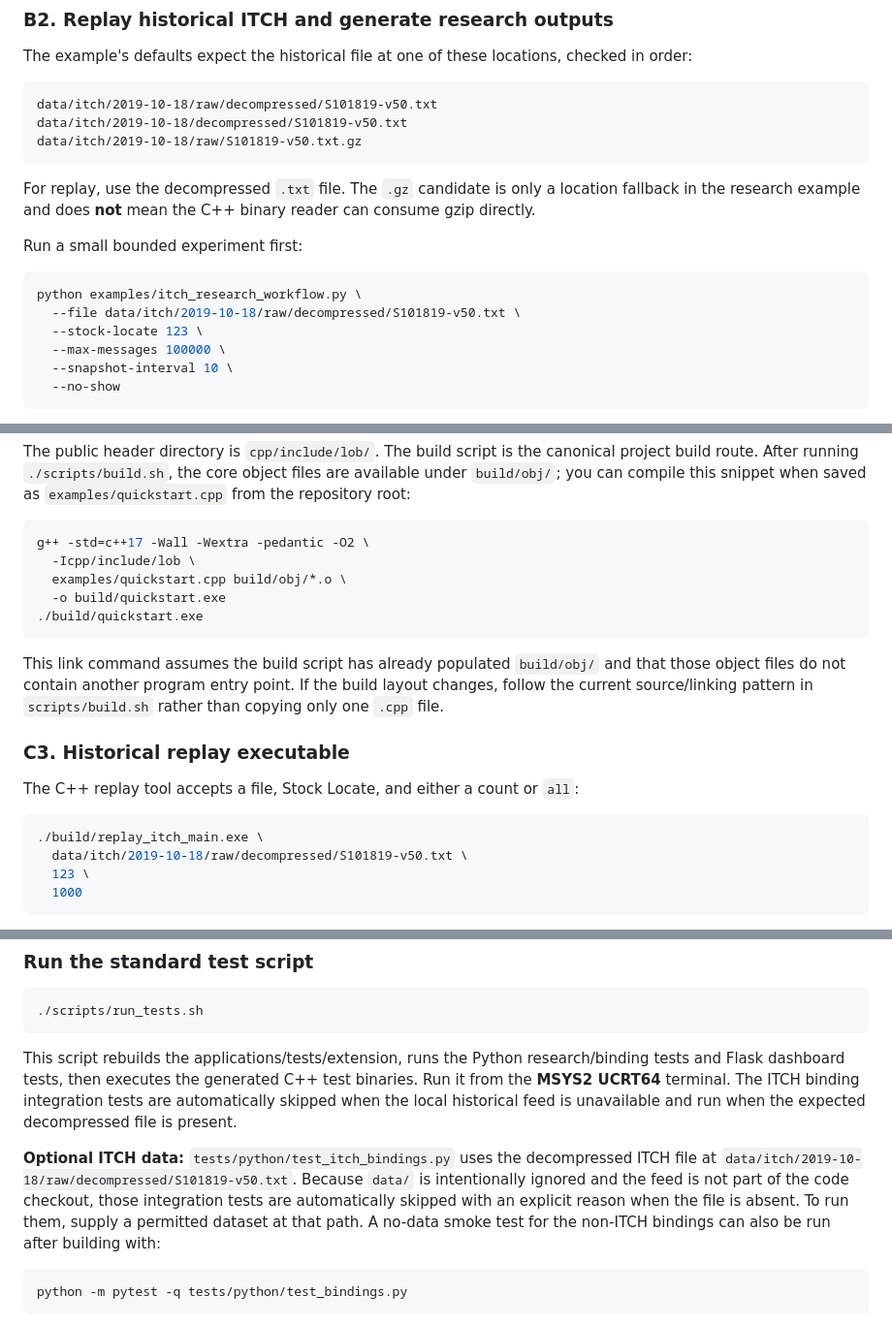
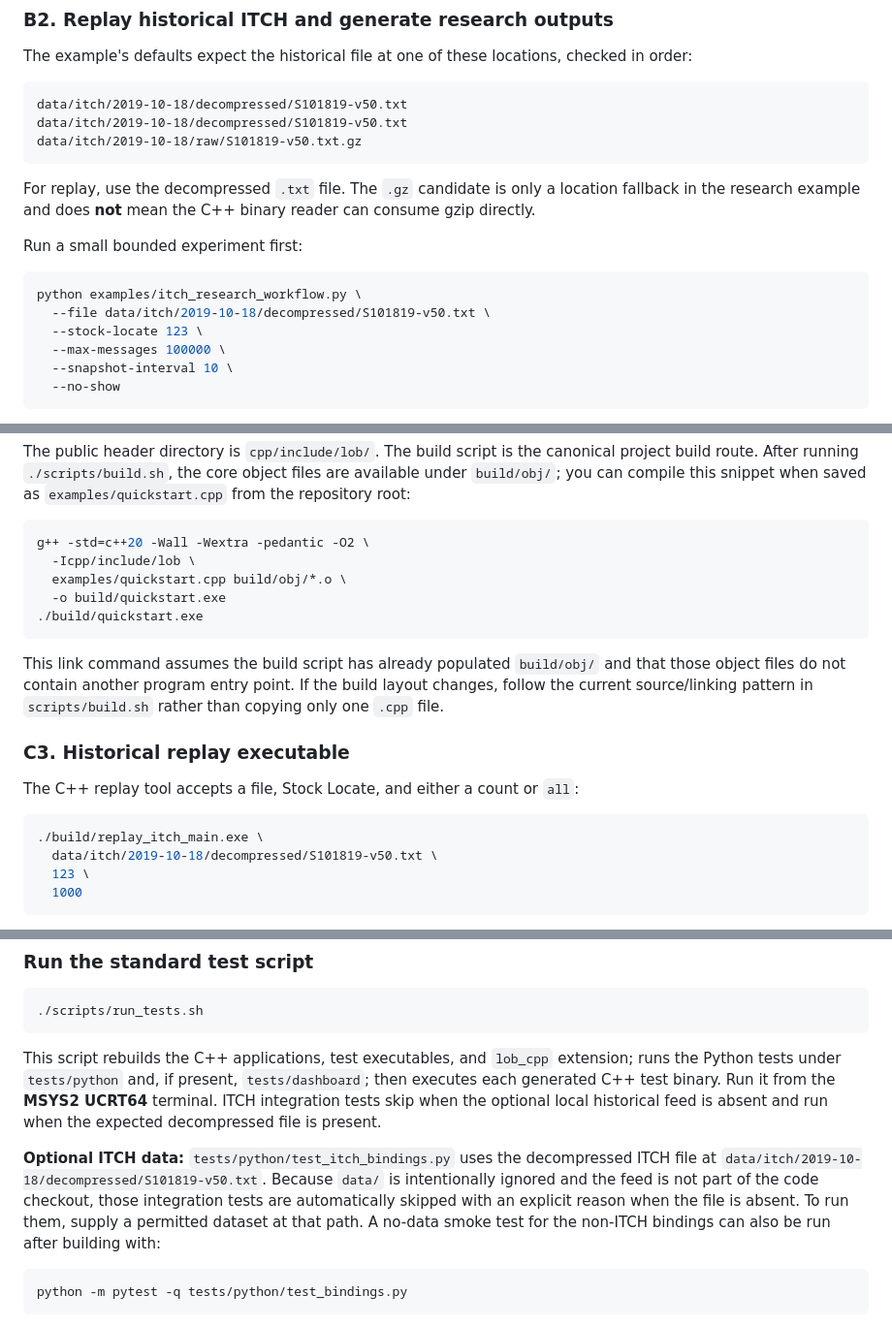
Before and after one commit to Jad-srifi/hft-orderbook-sim, a Markdown page: README.md, 3 parts joined by grey strips. Shown at 97% size. Drawn GitHub-style.

Commit message:
docs: correct C++20 setup, paths, tests, and performance claims

````diff
--- a/README.md
+++ b/README.md
@@ -404,7 +404,7 @@ Read the numbers correctly:
 The example's defaults expect the historical file at one of these locations, checked in order:
 
 ```text
-data/itch/2019-10-18/raw/decompressed/S101819-v50.txt
+data/itch/2019-10-18/decompressed/S101819-v50.txt
 data/itch/2019-10-18/decompressed/S101819-v50.txt
 data/itch/2019-10-18/raw/S101819-v50.txt.gz
 ```
@@ -415,7 +415,7 @@ Run a small bounded experiment first:
 
 ```bash
 python examples/itch_research_workflow.py \
-  --file data/itch/2019-10-18/raw/decompressed/S101819-v50.txt \
+  --file data/itch/2019-10-18/decompressed/S101819-v50.txt \
   --stock-locate 123 \
   --max-messages 100000 \
   --snapshot-interval 10 \
@@ -538,7 +538,7 @@ int main() {
 The public header directory is `cpp/include/lob/`. The build script is the canonical project build route. After running `./scripts/build.sh`, the core object files are available under `build/obj/`; you can compile this snippet when saved as `examples/quickstart.cpp` from the repository root:
 
 ```bash
-g++ -std=c++17 -Wall -Wextra -pedantic -O2 \
+g++ -std=c++20 -Wall -Wextra -pedantic -O2 \
   -Icpp/include/lob \
   examples/quickstart.cpp build/obj/*.o \
   -o build/quickstart.exe
@@ -553,7 +553,7 @@ The C++ replay tool accepts a file, Stock Locate, and either a count or `all`:
 
 ```bash
 ./build/replay_itch_main.exe \
-  data/itch/2019-10-18/raw/decompressed/S101819-v50.txt \
+  data/itch/2019-10-18/decompressed/S101819-v50.txt \
   123 \
   1000
 ```
@@ -677,9 +677,9 @@ The integer price convention avoids binary floating-point errors in the core quo
 ./scripts/run_tests.sh
 ```
 
-This script rebuilds the applications/tests/extension, runs the Python research/binding tests and Flask dashboard tests, then executes the generated C++ test binaries. Run it from the **MSYS2 UCRT64** terminal. The ITCH binding integration tests are automatically skipped when the local historical feed is unavailable and run when the expected decompressed file is present.
+This script rebuilds the C++ applications, test executables, and `lob_cpp` extension; runs the Python tests under `tests/python` and, if present, `tests/dashboard`; then executes each generated C++ test binary. Run it from the **MSYS2 UCRT64** terminal. ITCH integration tests skip when the optional local historical feed is absent and run when the expected decompressed file is present.
 
-**Optional ITCH data:** `tests/python/test_itch_bindings.py` uses the decompressed ITCH file at `data/itch/2019-10-18/raw/decompressed/S101819-v50.txt`. Because `data/` is intentionally ignored and the feed is not part of the code checkout, those integration tests are automatically skipped with an explicit reason when the file is absent. To run them, supply a permitted dataset at that path. A no-data smoke test for the non-ITCH bindings can also be run after building with:
+**Optional ITCH data:** `tests/python/test_itch_bindings.py` uses the decompressed ITCH file at `data/itch/2019-10-18/decompressed/S101819-v50.txt`. Because `data/` is intentionally ignored and the feed is not part of the code checkout, those integration tests are automatically skipped with an explicit reason when the file is absent. To run them, supply a permitted dataset at that path. A no-data smoke test for the non-ITCH bindings can also be run after building with:
 
 ```bash
 python -m pytest -q tests/python/test_bindings.py
````
Also changed, not shown: other parts of README.md (+11 -11 lines).
